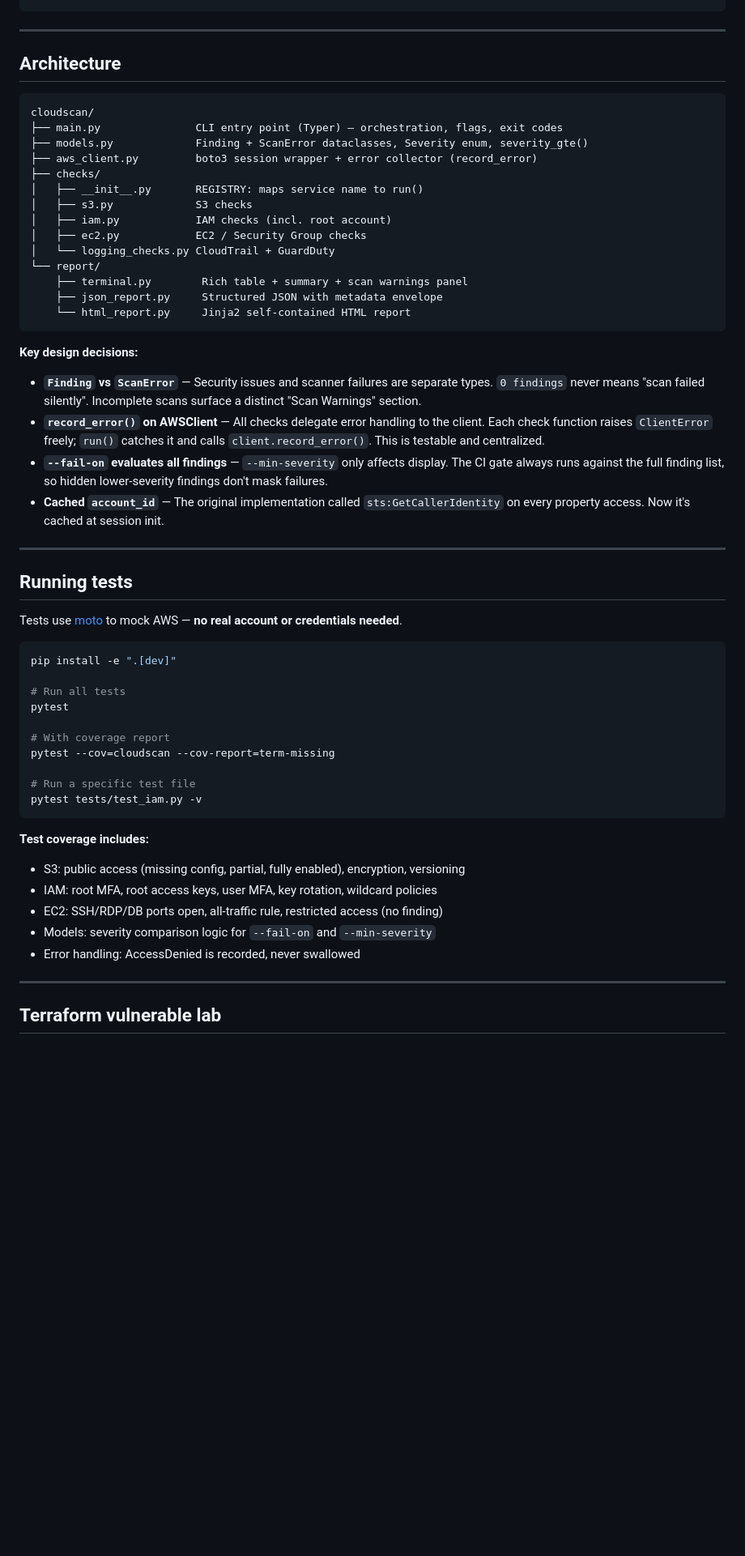
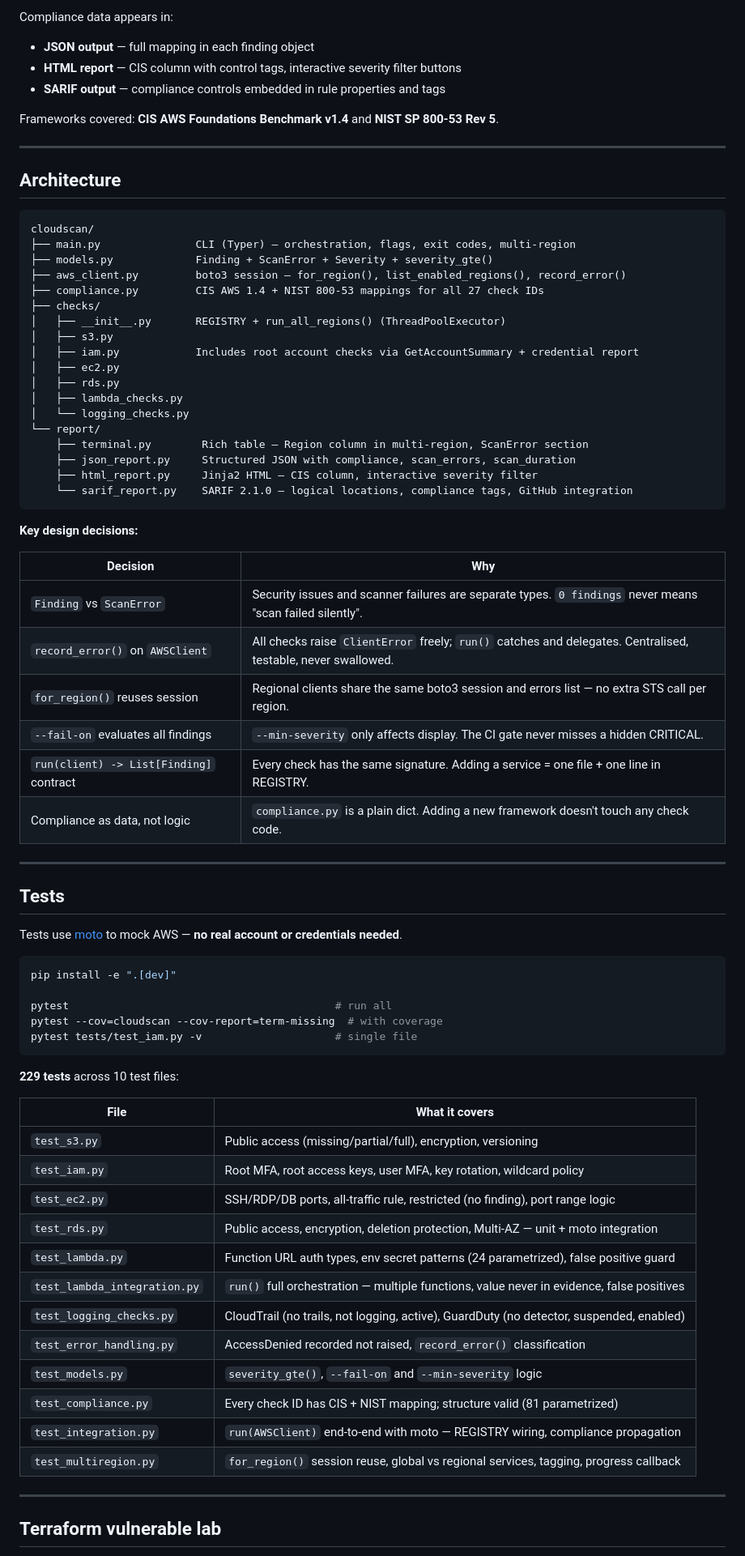
Before and after one commit to oliveira2304/cloud-security-scanner, a Markdown page: README.md, the part around one of its changes. Shown at 81% size. Drawn GitHub-style; blank space fills up the shorter version.

````diff
--- a/README.md
+++ b/README.md
@@ -202,3 +263,9 @@ FAILED: 5 finding(s) at CRITICAL or above. Exiting with code 1.
+Compliance data appears in:
+- **JSON output** — full mapping in each finding object
+- **HTML report** — CIS column with control tags, interactive severity filter buttons
+- **SARIF output** — compliance controls embedded in rule properties and tags
+
+Frameworks covered: **CIS AWS Foundations Benchmark v1.4** and **NIST SP 800-53 Rev 5**.
 
 ---
 
@@ -206,53 +273,66 @@ FAILED: 5 finding(s) at CRITICAL or above. Exiting with code 1.
 
 ```
 cloudscan/
-├── main.py               CLI entry point (Typer) — orchestration, flags, exit codes
-├── models.py             Finding + ScanError dataclasses, Severity enum, severity_gte()
-├── aws_client.py         boto3 session wrapper + error collector (record_error)
+├── main.py               CLI (Typer) — orchestration, flags, exit codes, multi-region
+├── models.py             Finding + ScanError + Severity + severity_gte()
+├── aws_client.py         boto3 session — for_region(), list_enabled_regions(), record_error()
+├── compliance.py         CIS AWS 1.4 + NIST 800-53 mappings for all 27 check IDs
 ├── checks/
-│   ├── __init__.py       REGISTRY: maps service name to run()
-│   ├── s3.py             S3 checks
-│   ├── iam.py            IAM checks (incl. root account)
-│   ├── ec2.py            EC2 / Security Group checks
-│   └── logging_checks.py CloudTrail + GuardDuty
+│   ├── __init__.py       REGISTRY + run_all_regions() (ThreadPoolExecutor)
+│   ├── s3.py
+│   ├── iam.py            Includes root account checks via GetAccountSummary + credential report
+│   ├── ec2.py
+│   ├── rds.py
+│   ├── lambda_checks.py
+│   └── logging_checks.py
 └── report/
-    ├── terminal.py        Rich table + summary + scan warnings panel
-    ├── json_report.py     Structured JSON with metadata envelope
-    └── html_report.py     Jinja2 self-contained HTML report
+    ├── terminal.py        Rich table — Region column in multi-region, ScanError section
+    ├── json_report.py     Structured JSON with compliance, scan_errors, scan_duration
+    ├── html_report.py     Jinja2 HTML — CIS column, interactive severity filter
+    └── sarif_report.py    SARIF 2.1.0 — logical locations, compliance tags, GitHub integration
 ```
 
 **Key design decisions:**
 
-- **`Finding` vs `ScanError`** — Security issues and scanner failures are separate types. `0 findings` never means "scan failed silently". Incomplete scans surface a distinct "Scan Warnings" section.
-- **`record_error()` on AWSClient** — All checks delegate error handling to the client. Each check function raises `ClientError` freely; `run()` catches it and calls `client.record_error()`. This is testable and centralized.
-- **`--fail-on` evaluates all findings** — `--min-severity` only affects display. The CI gate always runs against the full finding list, so hidden lower-severity findings don't mask failures.
-- **Cached `account_id`** — The original implementation called `sts:GetCallerIdentity` on every property access. Now it's cached at session init.
+| Decision | Why |
+|---|---|
+| `Finding` vs `ScanError` | Security issues and scanner failures are separate types. `0 findings` never means "scan failed silently". |
+| `record_error()` on `AWSClient` | All checks raise `ClientError` freely; `run()` catches and delegates. Centralised, testable, never swallowed. |
+| `for_region()` reuses session | Regional clients share the same boto3 session and errors list — no extra STS call per region. |
+| `--fail-on` evaluates all findings | `--min-severity` only affects display. The CI gate never misses a hidden CRITICAL. |
+| `run(client) -> List[Finding]` contract | Every check has the same signature. Adding a service = one file + one line in REGISTRY. |
+| Compliance as data, not logic | `compliance.py` is a plain dict. Adding a new framework doesn't touch any check code. |
 
 ---
 
-## Running tests
+## Tests
 
 Tests use [moto](https://github.com/getmoto/moto) to mock AWS — **no real account or credentials needed**.
 
 ```bash
 pip install -e ".[dev]"
 
-# Run all tests
-pytest
-
-# With coverage report
-pytest --cov=cloudscan --cov-report=term-missing
-
-# Run a specific test file
-pytest tests/test_iam.py -v
+pytest                                          # run all
+pytest --cov=cloudscan --cov-report=term-missing  # with coverage
+pytest tests/test_iam.py -v                     # single file
 ```
 
-**Test coverage includes:**
-- S3: public access (missing config, partial, fully enabled), encryption, versioning
-- IAM: root MFA, root access keys, user MFA, key rotation, wildcard policies
-- EC2: SSH/RDP/DB ports open, all-traffic rule, restricted access (no finding)
-- Models: severity comparison logic for `--fail-on` and `--min-severity`
-- Error handling: AccessDenied is recorded, never swallowed
+**229 tests** across 10 test files:
+
+| File | What it covers |
+|---|---|
+| `test_s3.py` | Public access (missing/partial/full), encryption, versioning |
+| `test_iam.py` | Root MFA, root access keys, user MFA, key rotation, wildcard policy |
+| `test_ec2.py` | SSH/RDP/DB ports, all-traffic rule, restricted (no finding), port range logic |
+| `test_rds.py` | Public access, encryption, deletion protection, Multi-AZ — unit + moto integration |
+| `test_lambda.py` | Function URL auth types, env secret patterns (24 parametrized), false positive guard |
+| `test_lambda_integration.py` | `run()` full orchestration — multiple functions, value never in evidence, false positives |
+| `test_logging_checks.py` | CloudTrail (no trails, not logging, active), GuardDuty (no detector, suspended, enabled) |
+| `test_error_handling.py` | AccessDenied recorded not raised, `record_error()` classification |
+| `test_models.py` | `severity_gte()`, `--fail-on` and `--min-severity` logic |
+| `test_compliance.py` | Every check ID has CIS + NIST mapping; structure valid (81 parametrized) |
+| `test_integration.py` | `run(AWSClient)` end-to-end with moto — REGISTRY wiring, compliance propagation |
+| `test_multiregion.py` | `for_region()` session reuse, global vs regional services, tagging, progress callback |
 
 ---
 
````
Also changed, not shown: other parts of README.md (+174 -90 lines).
